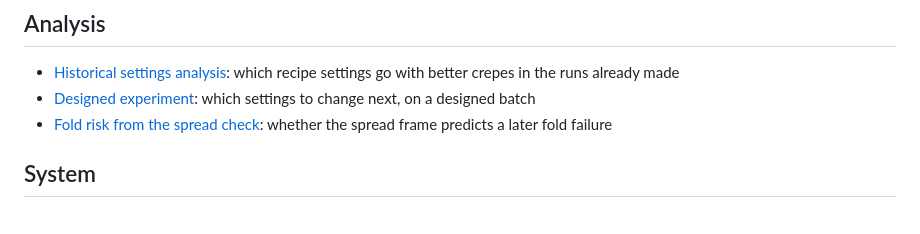
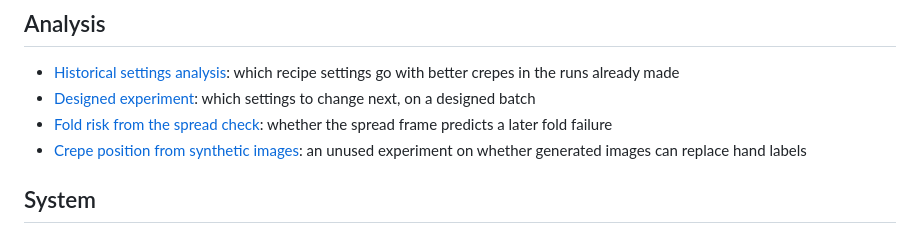
Before and after one commit to leonardoAB1/maus-crepe-insights, a Markdown page: documentation/README.md, the part around the change. Rendered like a GitHub page.

Commit message:
docs: report the crepe pose experiment as not used

```diff
--- a/documentation/README.md
+++ b/documentation/README.md
@@ -70,6 +70,8 @@ page per question.
   designed batch
 - [Fold risk from the spread check](analysis/fold-risk.md): whether the spread
   frame predicts a later fold failure
+- [Crepe position from synthetic images](analysis/synthetic-crepes.md): an
+  unused experiment on whether generated images can replace hand labels
 
 ## System
 
```
Also changed, not shown: documentation/analysis/synthetic-crepes.md (added, +170 -0 lines).
